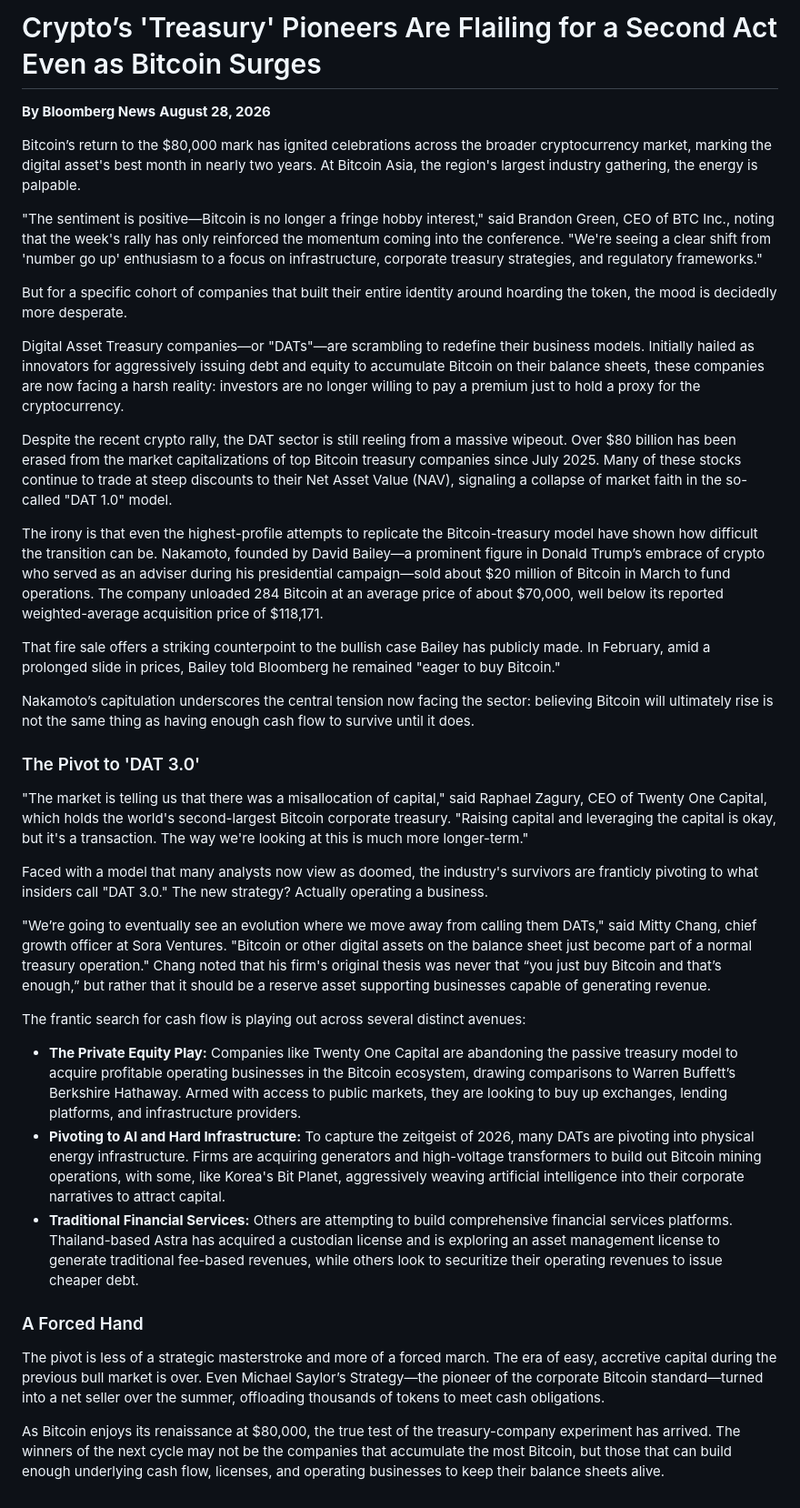
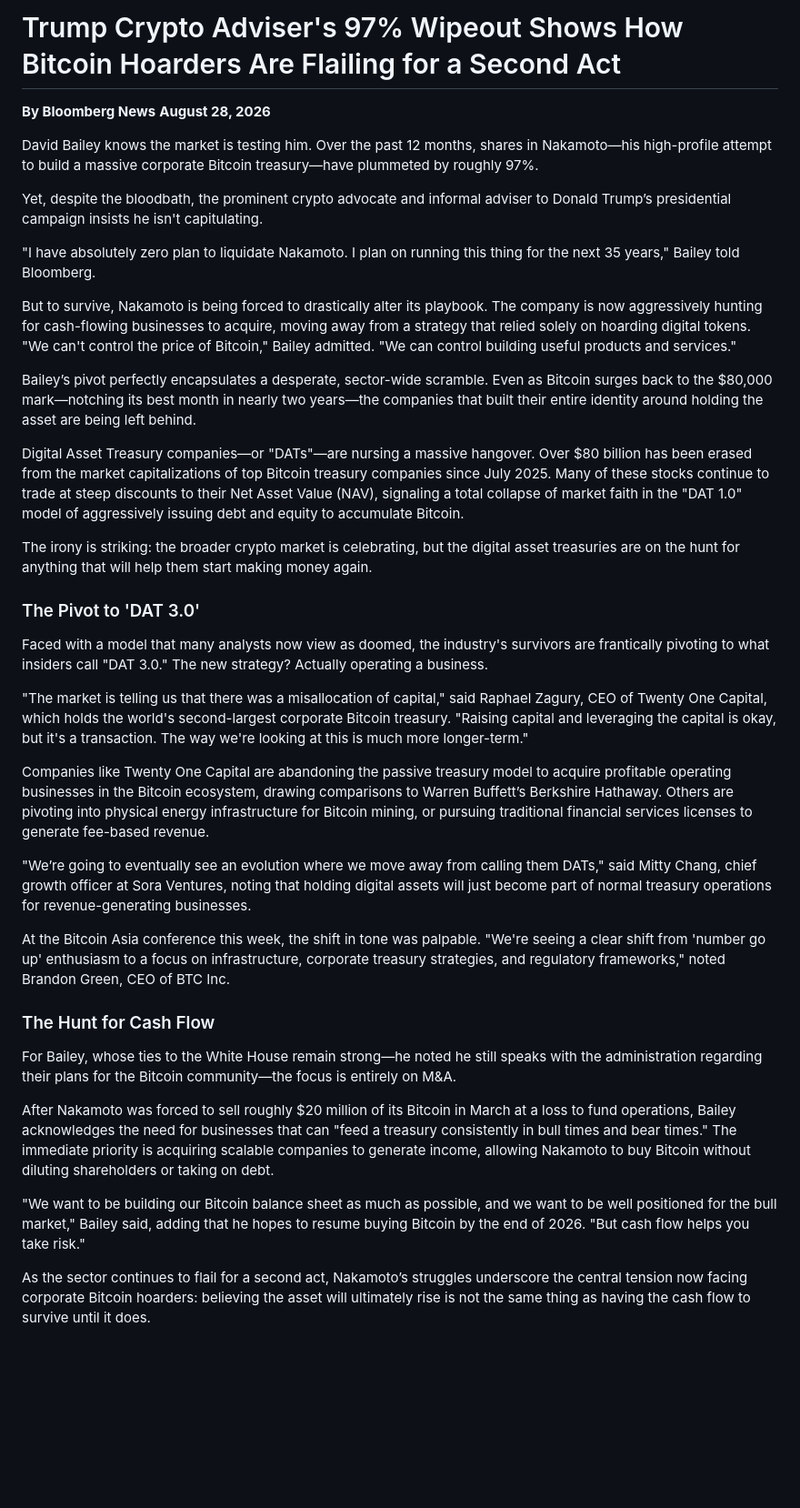
Before and after one commit to spidermatt99/ai-test, a Markdown page: 2026-08-28-btc_asia_dats/bloomberg_dat_story.md, the part around the change. Shown at 91% size. Rendered like a GitHub page; blank space fills up the shorter version.

Commit message:
New DAT AI draft

```diff
--- a/2026-08-28-btc_asia_dats/bloomberg_dat_story.md
+++ b/2026-08-28-btc_asia_dats/bloomberg_dat_story.md
@@ -1,40 +1,40 @@
-# Crypto’s 'Treasury' Pioneers Are Flailing for a Second Act Even as Bitcoin Surges
+# Trump Crypto Adviser's 97% Wipeout Shows How Bitcoin Hoarders Are Flailing for a Second Act
 
 **By Bloomberg News**
 **August 28, 2026**
 
-Bitcoin’s return to the $80,000 mark has ignited celebrations across the broader cryptocurrency market, marking the digital asset's best month in nearly two years. At Bitcoin Asia, the region's largest industry gathering, the energy is palpable.
+David Bailey knows the market is testing him. Over the past 12 months, shares in Nakamoto—his high-profile attempt to build a massive corporate Bitcoin treasury—have plummeted by roughly 97%.
 
-"The sentiment is positive—Bitcoin is no longer a fringe hobby interest," said Brandon Green, CEO of BTC Inc., noting that the week's rally has only reinforced the momentum coming into the conference. "We're seeing a clear shift from 'number go up' enthusiasm to a focus on infrastructure, corporate treasury strategies, and regulatory frameworks."
+Yet, despite the bloodbath, the prominent crypto advocate and informal adviser to Donald Trump’s presidential campaign insists he isn't capitulating.
 
-But for a specific cohort of companies that built their entire identity around hoarding the token, the mood is decidedly more desperate.
+"I have absolutely zero plan to liquidate Nakamoto. I plan on running this thing for the next 35 years," Bailey told Bloomberg.
 
-Digital Asset Treasury companies—or "DATs"—are scrambling to redefine their business models. Initially hailed as innovators for aggressively issuing debt and equity to accumulate Bitcoin on their balance sheets, these companies are now facing a harsh reality: investors are no longer willing to pay a premium just to hold a proxy for the cryptocurrency.
+But to survive, Nakamoto is being forced to drastically alter its playbook. The company is now aggressively hunting for cash-flowing businesses to acquire, moving away from a strategy that relied solely on hoarding digital tokens. "We can't control the price of Bitcoin," Bailey admitted. "We can control building useful products and services."
 
-Despite the recent crypto rally, the DAT sector is still reeling from a massive wipeout. Over $80 billion has been erased from the market capitalizations of top Bitcoin treasury companies since July 2025. Many of these stocks continue to trade at steep discounts to their Net Asset Value (NAV), signaling a collapse of market faith in the so-called "DAT 1.0" model.
+Bailey’s pivot perfectly encapsulates a desperate, sector-wide scramble. Even as Bitcoin surges back to the $80,000 mark—notching its best month in nearly two years—the companies that built their entire identity around holding the asset are being left behind.
 
-The irony is that even the highest-profile attempts to replicate the Bitcoin-treasury model have shown how difficult the transition can be. Nakamoto, founded by David Bailey—a prominent figure in Donald Trump’s embrace of crypto who served as an adviser during his presidential campaign—sold about $20 million of Bitcoin in March to fund operations. The company unloaded 284 Bitcoin at an average price of about $70,000, well below its reported weighted-average acquisition price of $118,171.
+Digital Asset Treasury companies—or "DATs"—are nursing a massive hangover. Over $80 billion has been erased from the market capitalizations of top Bitcoin treasury companies since July 2025. Many of these stocks continue to trade at steep discounts to their Net Asset Value (NAV), signaling a total collapse of market faith in the "DAT 1.0" model of aggressively issuing debt and equity to accumulate Bitcoin.
 
-That fire sale offers a striking counterpoint to the bullish case Bailey has publicly made. In February, amid a prolonged slide in prices, Bailey told Bloomberg he remained "eager to buy Bitcoin."
-
-Nakamoto’s capitulation underscores the central tension now facing the sector: believing Bitcoin will ultimately rise is not the same thing as having enough cash flow to survive until it does.
+The irony is striking: the broader crypto market is celebrating, but the digital asset treasuries are on the hunt for anything that will help them start making money again.
 
 ### The Pivot to 'DAT 3.0'
 
-"The market is telling us that there was a misallocation of capital," said Raphael Zagury, CEO of Twenty One Capital, which holds the world's second-largest Bitcoin corporate treasury. "Raising capital and leveraging the capital is okay, but it's a transaction. The way we're looking at this is much more longer-term."
+Faced with a model that many analysts now view as doomed, the industry's survivors are frantically pivoting to what insiders call "DAT 3.0." The new strategy? Actually operating a business.
 
-Faced with a model that many analysts now view as doomed, the industry's survivors are franticly pivoting to what insiders call "DAT 3.0." The new strategy? Actually operating a business.
+"The market is telling us that there was a misallocation of capital," said Raphael Zagury, CEO of Twenty One Capital, which holds the world's second-largest corporate Bitcoin treasury. "Raising capital and leveraging the capital is okay, but it's a transaction. The way we're looking at this is much more longer-term."
 
-"We’re going to eventually see an evolution where we move away from calling them DATs," said Mitty Chang, chief growth officer at Sora Ventures. "Bitcoin or other digital assets on the balance sheet just become part of a normal treasury operation." Chang noted that his firm's original thesis was never that “you just buy Bitcoin and that’s enough,” but rather that it should be a reserve asset supporting businesses capable of generating revenue.
+Companies like Twenty One Capital are abandoning the passive treasury model to acquire profitable operating businesses in the Bitcoin ecosystem, drawing comparisons to Warren Buffett’s Berkshire Hathaway. Others are pivoting into physical energy infrastructure for Bitcoin mining, or pursuing traditional financial services licenses to generate fee-based revenue.
 
-The frantic search for cash flow is playing out across several distinct avenues:
+"We’re going to eventually see an evolution where we move away from calling them DATs," said Mitty Chang, chief growth officer at Sora Ventures, noting that holding digital assets will just become part of normal treasury operations for revenue-generating businesses.
 
-*   **The Private Equity Play:** Companies like Twenty One Capital are abandoning the passive treasury model to acquire profitable operating businesses in the Bitcoin ecosystem, drawing comparisons to Warren Buffett’s Berkshire Hathaway. Armed with access to public markets, they are looking to buy up exchanges, lending platforms, and infrastructure providers.
-*   **Pivoting to AI and Hard Infrastructure:** To capture the zeitgeist of 2026, many DATs are pivoting into physical energy infrastructure. Firms are acquiring generators and high-voltage transformers to build out Bitcoin mining operations, with some, like Korea's Bit Planet, aggressively weaving artificial intelligence into their corporate narratives to attract capital.
-*   **Traditional Financial Services:** Others are attempting to build comprehensive financial services platforms. Thailand-based Astra has acquired a custodian license and is exploring an asset management license to generate traditional fee-based revenues, while others look to securitize their operating revenues to issue cheaper debt.
+At the Bitcoin Asia conference this week, the shift in tone was palpable. "We're seeing a clear shift from 'number go up' enthusiasm to a focus on infrastructure, corporate treasury strategies, and regulatory frameworks," noted Brandon Green, CEO of BTC Inc.
 
-### A Forced Hand
+### The Hunt for Cash Flow
 
-The pivot is less of a strategic masterstroke and more of a forced march. The era of easy, accretive capital during the previous bull market is over. Even Michael Saylor’s Strategy—the pioneer of the corporate Bitcoin standard—turned into a net seller over the summer, offloading thousands of tokens to meet cash obligations.
+For Bailey, whose ties to the White House remain strong—he noted he still speaks with the administration regarding their plans for the Bitcoin community—the focus is entirely on M&A.
 
-As Bitcoin enjoys its renaissance at $80,000, the true test of the treasury-company experiment has arrived. The winners of the next cycle may not be the companies that accumulate the most Bitcoin, but those that can build enough underlying cash flow, licenses, and operating businesses to keep their balance sheets alive.
+After Nakamoto was forced to sell roughly $20 million of its Bitcoin in March at a loss to fund operations, Bailey acknowledges the need for businesses that can "feed a treasury consistently in bull times and bear times." The immediate priority is acquiring scalable companies to generate income, allowing Nakamoto to buy Bitcoin without diluting shareholders or taking on debt.
+
+"We want to be building our Bitcoin balance sheet as much as possible, and we want to be well positioned for the bull market," Bailey said, adding that he hopes to resume buying Bitcoin by the end of 2026. "But cash flow helps you take risk."
+
+As the sector continues to flail for a second act, Nakamoto’s struggles underscore the central tension now facing corporate Bitcoin hoarders: believing the asset will ultimately rise is not the same thing as having the cash flow to survive until it does.
```
